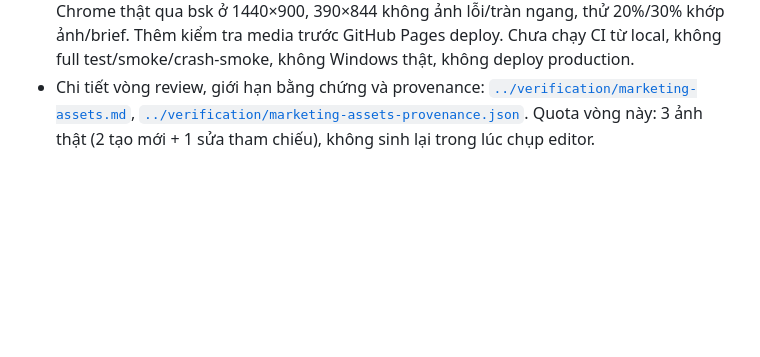
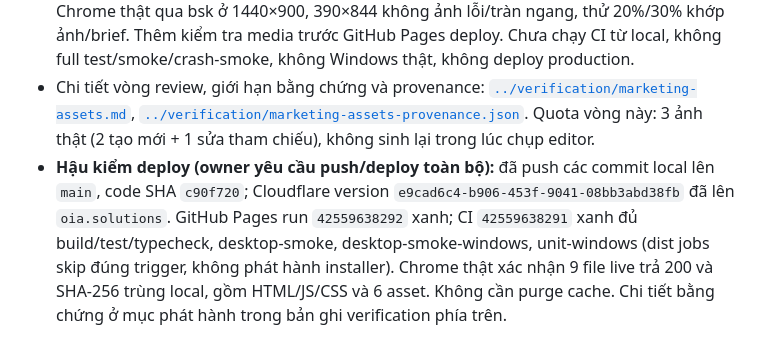
Before and after one commit to cuongducle/oia, a Markdown page: docs/designs/desktop-only-reorg.md, the part around the change. Drawn GitHub-style; blank space fills up the shorter version.

```diff
--- a/docs/designs/desktop-only-reorg.md
+++ b/docs/designs/desktop-only-reorg.md
@@ -374,3 +374,4 @@ Ghi đè bộ hình marketing của hai đợt 2026-11-08/09 phía trên, không
 - Có 3 vòng xem và sửa: artwork + hero; editor + so sánh; desktop/mobile + README bề ngang 830px. Hai lượt review vision độc lập trên hero (đầu/cuối), lượt cuối không còn blocker trực quan nghiêm trọng. Bỏ tự gõ chữ/tự chuyển ảnh; giữ nút thử repaint, brief cập nhật đúng trạng thái. So sánh đặt hai ảnh cạnh nhau vì slider che mất khác biệt ưu đãi.
 - Gate: kiểm 28 local media references xanh + 3 regression test; template builder và composite builder chạy được; JS syntax và diff check xanh; desktop build/typecheck xanh; Chrome thật qua bsk ở 1440×900, 390×844 không ảnh lỗi/tràn ngang, thử 20%/30% khớp ảnh/brief. Thêm kiểm tra media trước GitHub Pages deploy. Chưa chạy CI từ local, không full test/smoke/crash-smoke, không Windows thật, không deploy production.
 - Chi tiết vòng review, giới hạn bằng chứng và provenance: [`../verification/marketing-assets.md`](../verification/marketing-assets.md), [`../verification/marketing-assets-provenance.json`](../verification/marketing-assets-provenance.json). Quota vòng này: 3 ảnh thật (2 tạo mới + 1 sửa tham chiếu), không sinh lại trong lúc chụp editor.
+- **Hậu kiểm deploy (owner yêu cầu push/deploy toàn bộ):** đã push các commit local lên `main`, code SHA `c90f720`; Cloudflare version `e9cad6c4-b906-453f-9041-08bb3abd38fb` đã lên `oia.solutions`. GitHub Pages run `42559638292` xanh; CI `42559638291` xanh đủ build/test/typecheck, desktop-smoke, desktop-smoke-windows, unit-windows (dist jobs skip đúng trigger, không phát hành installer). Chrome thật xác nhận 9 file live trả 200 và SHA-256 trùng local, gồm HTML/JS/CSS và 6 asset. Không cần purge cache. Chi tiết bằng chứng ở mục phát hành trong bản ghi verification phía trên.
```
Also changed, not shown: docs/verification/marketing-assets.md (+19 -0 lines).
